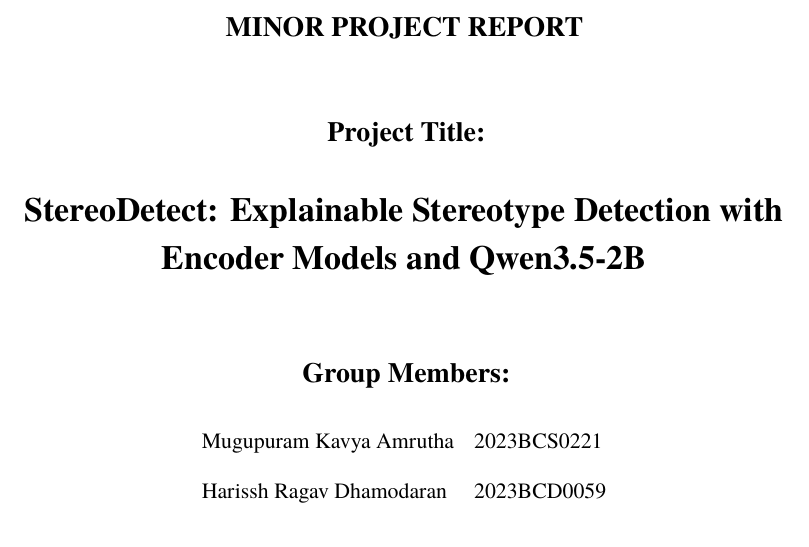
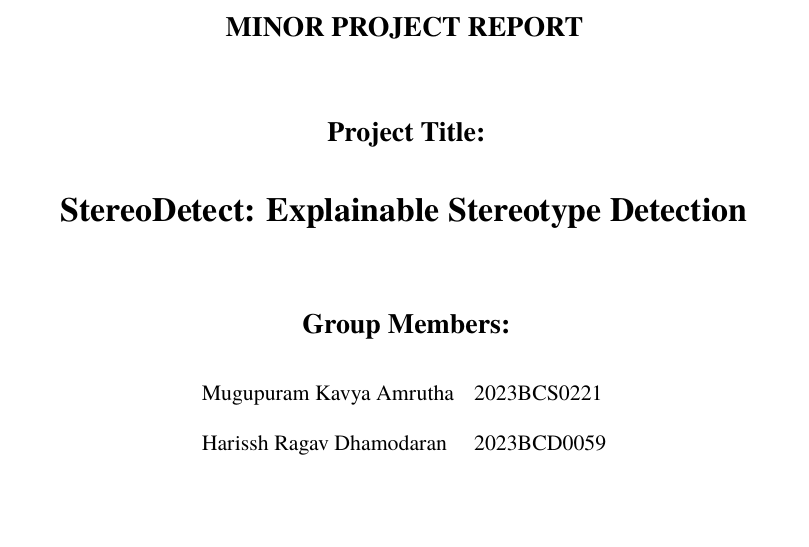
Before and after one commit to GL3MON/explainable-stereotype-detection, a LaTeX document (report/latex/main.tex, which reads report/latex/metadata.tex): part of page 1 of 27, cut so that both start at the same text. Compiled offline with XeLaTeX; a missing font is replaced by an installed copy or a similar font.

Commit message:
Use general StereoDetect report title

```diff
--- a/report/latex/metadata.tex
+++ b/report/latex/metadata.tex
@@ -1,5 +1,5 @@
 % Editable cover and submission details.
-\newcommand{\ProjectTitle}{StereoDetect: Explainable Stereotype Detection with Encoder Models and Qwen3.5-2B}
+\newcommand{\ProjectTitle}{StereoDetect: Explainable Stereotype Detection}
 \newcommand{\MemberOne}{Mugupuram Kavya Amrutha}
 \newcommand{\RegisterOne}{2023BCS0221}
 \newcommand{\MemberTwo}{Harissh Ragav Dhamodaran}
```
Also changed, not shown: report/StereoDetect_Project_Report.pdf, report/latex/main.pdf, 2 other files.
